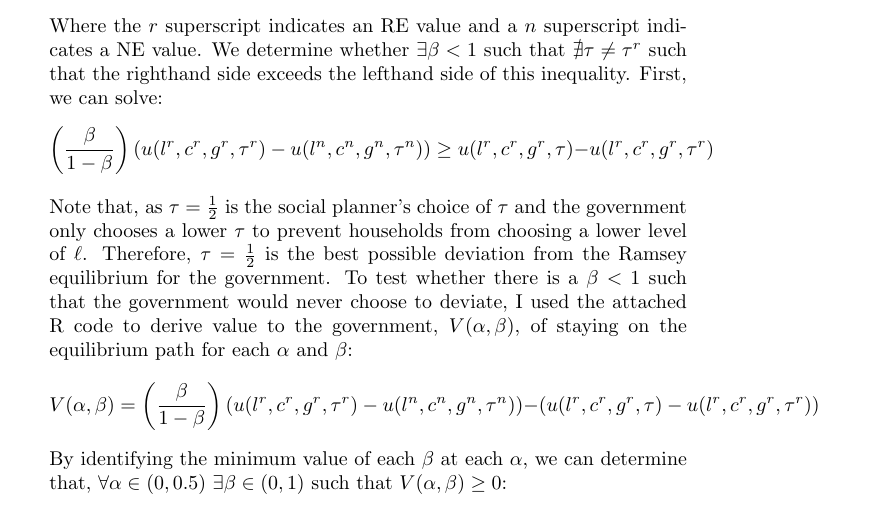
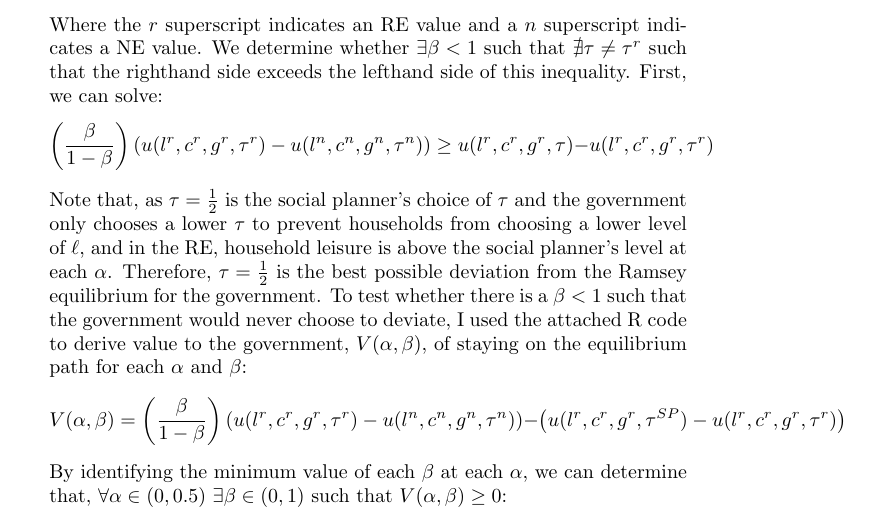
Before and after one commit to dannyedgel/coursework, a LaTeX problem sheet (f20/econ712/problem_sets/PS6/edgel_ps6.tex): part of page 7 of 8, cut so that both start at the same text. The pictures show the PDF file f20/econ712/problem_sets/PS6/edgel_ps6.pdf that the author committed with the source.

Commit message:
final commit

```diff
--- a/f20/econ712/problem_sets/PS6/edgel_ps6.tex
+++ b/f20/econ712/problem_sets/PS6/edgel_ps6.tex
@@ -288,9 +288,9 @@ Where $\overline{\ell}$ is aggregate labor.
 		\[
 			\left(\frac{\beta}{1-\beta}\right)\left(u(l^r,c^r,g^r,\tau^r)-u(l^n,c^n,g^n,\tau^n)\right)\geq u(l^r,c^r,g^r,\tau)-u(l^r,c^r,g^r,\tau^r)
 		\]
-		Note that, as $\tau=\frac{1}{2}$ is the social planner's choice of $\tau$ and the government only chooses a lower $\tau$ to prevent households from choosing a lower level of $\ell$. Therefore, $\tau=\frac{1}{2}$ is the best possible deviation from the Ramsey equilibrium for the government. To test whether there is a $\beta<1$ such that the government would never choose to deviate, I used the attached R code to derive value to the government, $V(\alpha,\beta)$, of staying on the equilibrium path for each $\alpha$ and $\beta$:
+		Note that, as $\tau=\frac{1}{2}$ is the social planner's choice of $\tau$ and the government only chooses a lower $\tau$ to prevent households from choosing a lower level of $\ell$, and in the RE, household leisure is above the social planner's level at each $\alpha$. Therefore, $\tau=\frac{1}{2}$ is the best possible deviation from the Ramsey equilibrium for the government. To test whether there is a $\beta<1$ such that the government would never choose to deviate, I used the attached R code to derive value to the government, $V(\alpha,\beta)$, of staying on the equilibrium path for each $\alpha$ and $\beta$:
 		\[
-			V(\alpha,\beta)=\left(\frac{\beta}{1-\beta}\right)\left(u(l^r,c^r,g^r,\tau^r)-u(l^n,c^n,g^n,\tau^n)\right)-\left(u(l^r,c^r,g^r,\tau)-u(l^r,c^r,g^r,\tau^r)\right)
+			V(\alpha,\beta)=\left(\frac{\beta}{1-\beta}\right)\left(u(l^r,c^r,g^r,\tau^r)-u(l^n,c^n,g^n,\tau^n)\right)-\left(u(l^r,c^r,g^r,\tau^{SP})-u(l^r,c^r,g^r,\tau^r)\right)
 		\]
 		By identifying the minimum value of each $\beta$ at each $\alpha$, we can determine that, ${\forall\alpha\in(0,0.5)\text{ }\exists\beta\in(0,1)}$ such that ${V(\alpha,\beta)\geq0}$:
 		\begin{center}
```
Also changed, not shown: f20/econ712/problem_sets/PS6/edgel_ps6.pdf.
